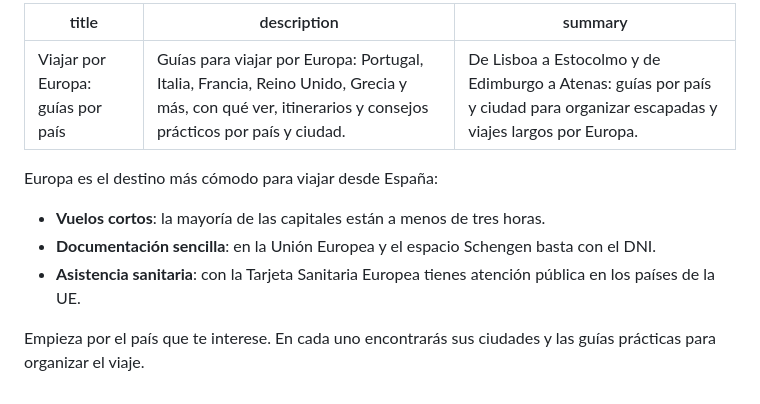
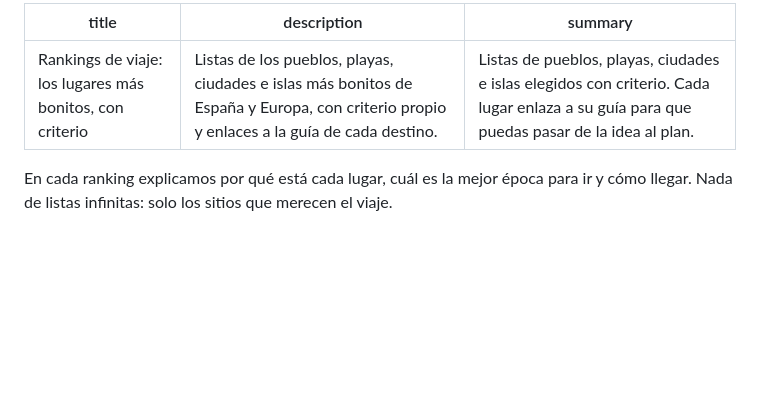
Before and after one commit to belenrm1987/elviajeseguro, a Markdown page: index.md, the part around the change. GitHub-like rendering; blank space fills up the shorter version.

```diff
--- a/index.md
+++ b/index.md
@@ -1,13 +1,7 @@
 ---
-title: "Viajar por Europa: guías por país"
-description: "Guías para viajar por Europa: Portugal, Italia, Francia, Reino Unido, Grecia y más, con qué ver, itinerarios y consejos prácticos por país y ciudad."
-summary: "De Lisboa a Estocolmo y de Edimburgo a Atenas: guías por país y ciudad para organizar escapadas y viajes largos por Europa."
+title: "Rankings de viaje: los lugares más bonitos, con criterio"
+description: "Listas de los pueblos, playas, ciudades e islas más bonitos de España y Europa, con criterio propio y enlaces a la guía de cada destino."
+summary: "Listas de pueblos, playas, ciudades e islas elegidos con criterio. Cada lugar enlaza a su guía para que puedas pasar de la idea al plan."
 ---
 
-Europa es el destino más cómodo para viajar desde España:
-
-- **Vuelos cortos**: la mayoría de las capitales están a menos de tres horas.
-- **Documentación sencilla**: en la Unión Europea y el espacio Schengen basta con el DNI.
-- **Asistencia sanitaria**: con la Tarjeta Sanitaria Europea tienes atención pública en los países de la UE.
-
-Empieza por el país que te interese. En cada uno encontrarás sus ciudades y las guías prácticas para organizar el viaje.
+En cada ranking explicamos por qué está cada lugar, cuál es la mejor época para ir y cómo llegar. Nada de listas infinitas: solo los sitios que merecen el viaje.
```
Also changed, not shown: destinos-baratos-europa.md (added, +62 -0 lines), mejores-playas-de-espana.md (added, +67 -0 lines), pueblos-mas-bonitos-de-espana.md (added, +68 -0 lines), que-ver.md (+60 -55 lines), cracovia-catedral-wawel.jpg (added), frigiliana-puerta-azul.jpg (added), laponia-cabana-nieve.jpg (added), londres-tower-bridge.jpg (added), playa-nerja-malaga.jpg (added).
